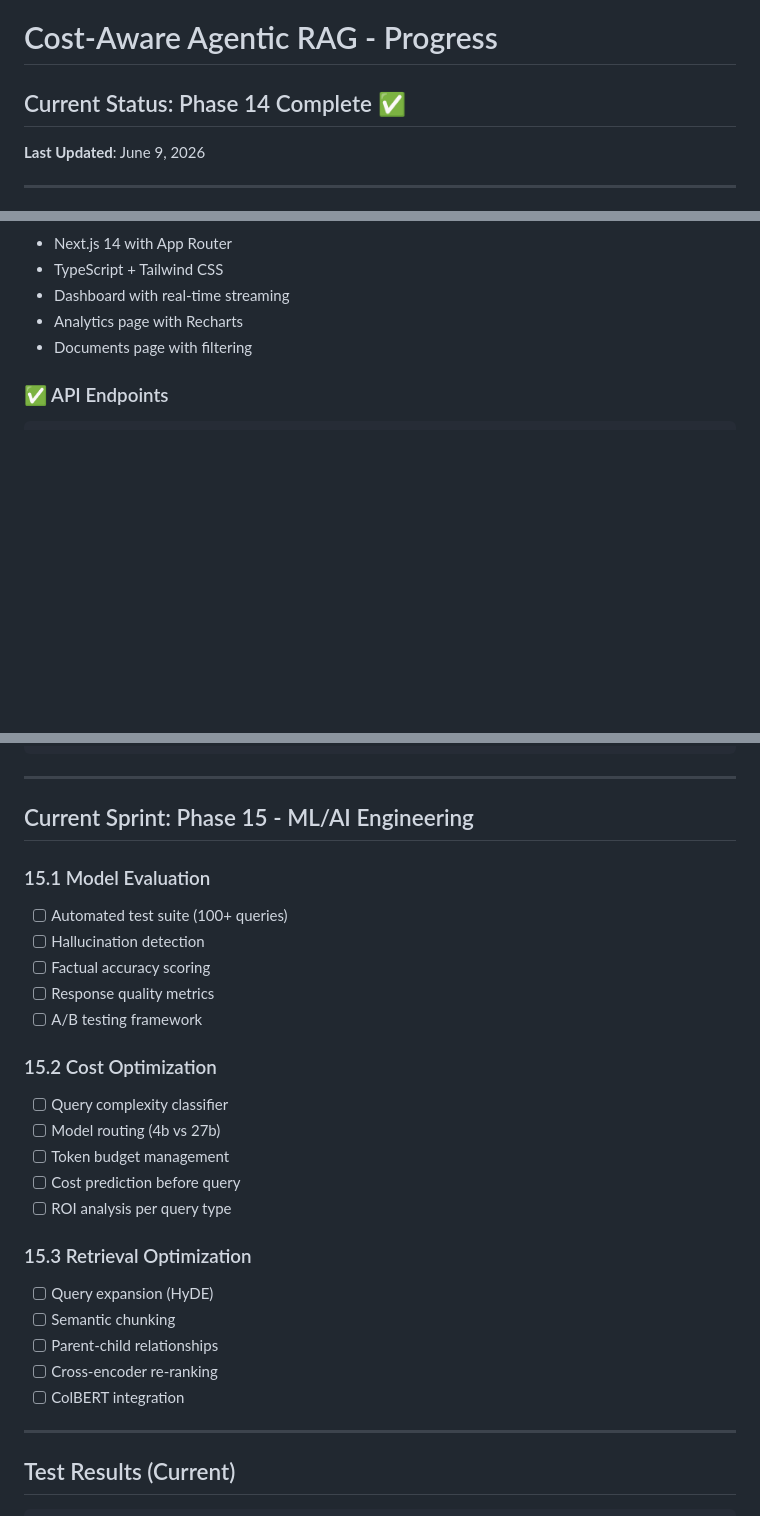
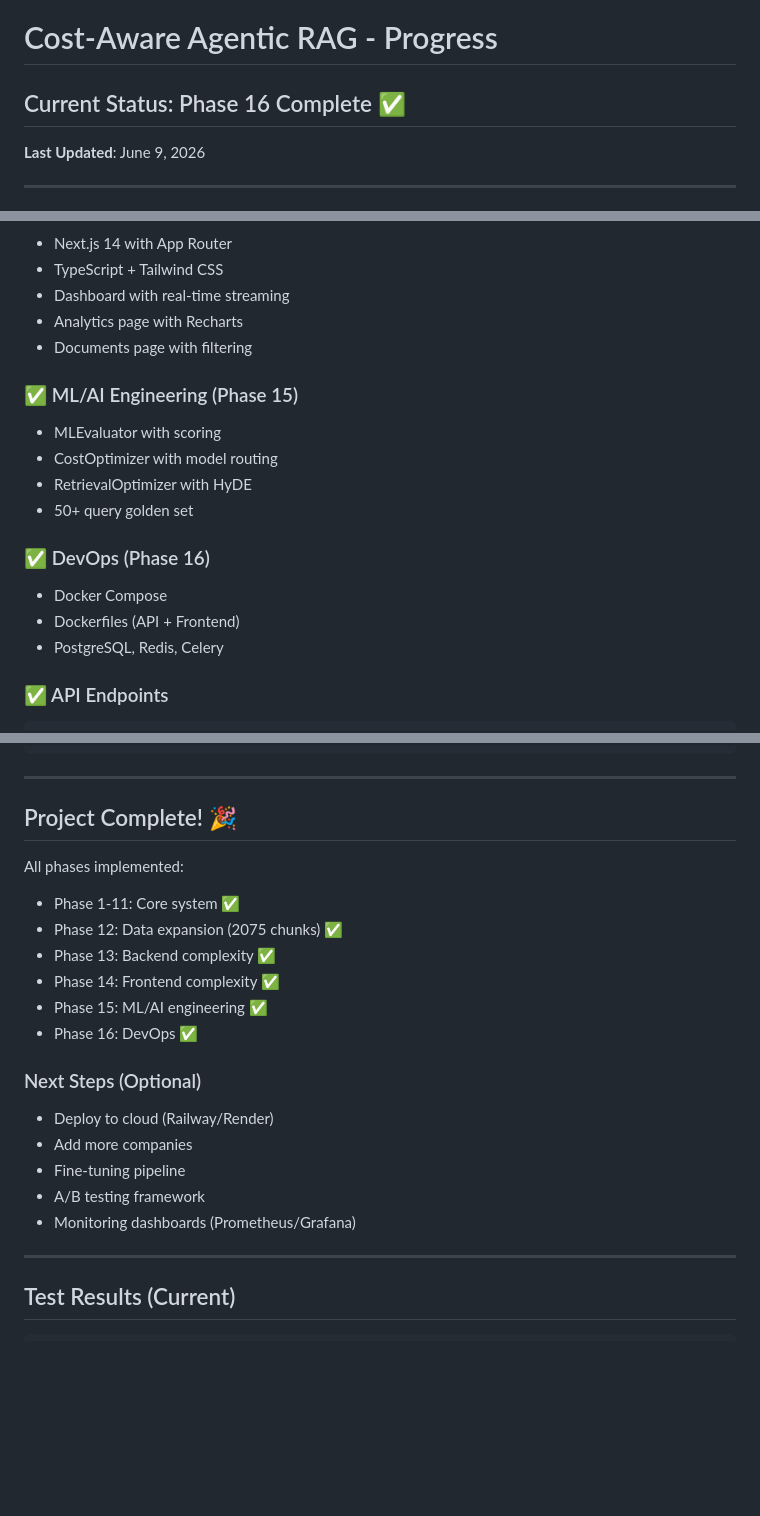
Before and after one commit to DeryFerd/cost-aware-agentic-rag, a Markdown page: PROGRESS.md, 3 parts joined by grey strips. Drawn GitHub-style; blank space fills up the shorter version.

Commit message:
docs: update PROGRESS.md - all phases complete!

````diff
--- a/PROGRESS.md
+++ b/PROGRESS.md
@@ -1,6 +1,6 @@
 # Cost-Aware Agentic RAG - Progress
 
-## Current Status: Phase 14 Complete ✅
+## Current Status: Phase 16 Complete ✅
 
 **Last Updated**: June 9, 2026
 
@@ -43,6 +43,17 @@
 - Analytics page with Recharts
 - Documents page with filtering
 
+### ✅ ML/AI Engineering (Phase 15)
+- MLEvaluator with scoring
+- CostOptimizer with model routing
+- RetrievalOptimizer with HyDE
+- 50+ query golden set
+
+### ✅ DevOps (Phase 16)
+- Docker Compose
+- Dockerfiles (API + Frontend)
+- PostgreSQL, Redis, Celery
+
 ### ✅ API Endpoints
 ```
 POST /query              - Execute financial query
@@ -63,28 +74,22 @@ POST /conversation/clear - Clear memory
 
 ---
 
-## Current Sprint: Phase 15 - ML/AI Engineering
+## Project Complete! 🎉
 
-### 15.1 Model Evaluation
-- [ ] Automated test suite (100+ queries)
-- [ ] Hallucination detection
-- [ ] Factual accuracy scoring
-- [ ] Response quality metrics
-- [ ] A/B testing framework
+All phases implemented:
+- Phase 1-11: Core system ✅
+- Phase 12: Data expansion (2075 chunks) ✅
+- Phase 13: Backend complexity ✅
+- Phase 14: Frontend complexity ✅
+- Phase 15: ML/AI engineering ✅
+- Phase 16: DevOps ✅
 
-### 15.2 Cost Optimization
-- [ ] Query complexity classifier
-- [ ] Model routing (4b vs 27b)
-- [ ] Token budget management
-- [ ] Cost prediction before query
-- [ ] ROI analysis per query type
-
-### 15.3 Retrieval Optimization
-- [ ] Query expansion (HyDE)
-- [ ] Semantic chunking
-- [ ] Parent-child relationships
-- [ ] Cross-encoder re-ranking
-- [ ] ColBERT integration
+### Next Steps (Optional)
+- Deploy to cloud (Railway/Render)
+- Add more companies
+- Fine-tuning pipeline
+- A/B testing framework
+- Monitoring dashboards (Prometheus/Grafana)
 
 ---
 
````
